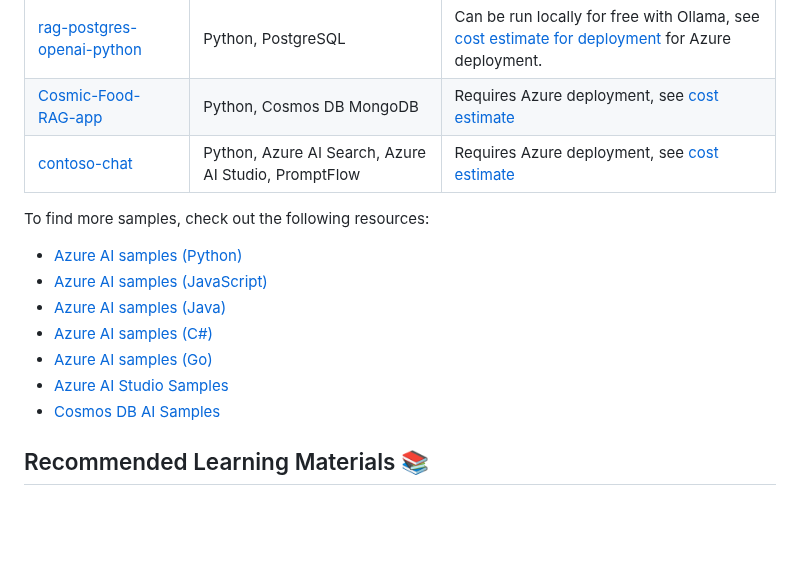
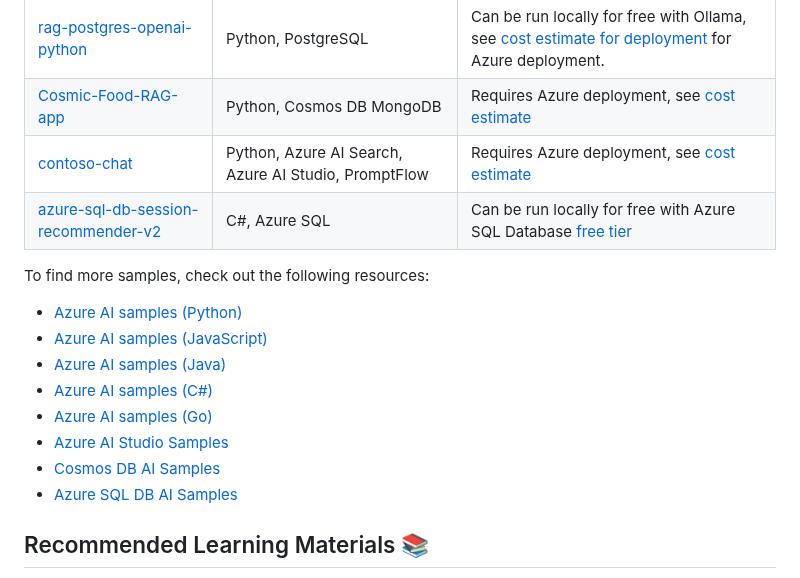
Before and after one commit to microsoft/RAG_Hack, a Markdown page: README.md, the part around the change. Rendered like a GitHub page; blank space fills up the shorter version.

```diff
--- a/README.md
+++ b/README.md
@@ -110,6 +110,7 @@ For additional help with your hacks, you can drop by Office Hours in our AI Disc
 | [rag-postgres-openai-python](https://github.com/Azure-Samples/rag-postgres-openai-python/) | Python, PostgreSQL | Can be run locally for free with Ollama, see [cost estimate for deployment]([https://github.com/Azure-Samples/rag-postgres-openai-python/](https://github.com/Azure-Samples/rag-postgres-openai-python/?tab=readme-ov-file#costs)) for Azure deployment. |
 | [Cosmic-Food-RAG-app](https://github.com/Azure-Samples/Cosmic-Food-RAG-app) | Python, Cosmos DB MongoDB | Requires Azure deployment, see [cost estimate](https://github.com/Azure-Samples/Cosmic-Food-RAG-app?tab=readme-ov-file#cost-estimation) |
 | [contoso-chat](https://github.com/Azure-Samples/contoso-chat/) | Python, Azure AI Search, Azure AI Studio, PromptFlow | Requires Azure deployment, see [cost estimate](https://github.com/Azure-Samples/contoso-chat/?tab=readme-ov-file#costs) |
+| [azure-sql-db-session-recommender-v2](https://github.com/Azure-Samples/azure-sql-db-session-recommender-v2) | C#, Azure SQL| Can be run locally for free with Azure SQL Database [free tier](https://aka.ms/freedboffer) |
 
 To find more samples, check out the following resources:
 
@@ -120,6 +121,8 @@ To find more samples, check out the following resources:
 * [Azure AI samples (Go)](https://learn.microsoft.com/azure/developer/intro/azure-ai-for-developers?pivots=go)
 * [Azure AI Studio Samples](https://learn.microsoft.com/collections/5pq0uompdgje8d?sharingId=ADFFF9D4AD9A0F29&WT_mc.id=aip-114567-cassieb)
 * [Cosmos DB AI Samples](https://github.com/AzureCosmosDB/AISamples)
+* [Azure SQL DB AI Samples](https://aka.ms/SQLAI)
+
 
 ## Recommended Learning Materials 📚
 
```
